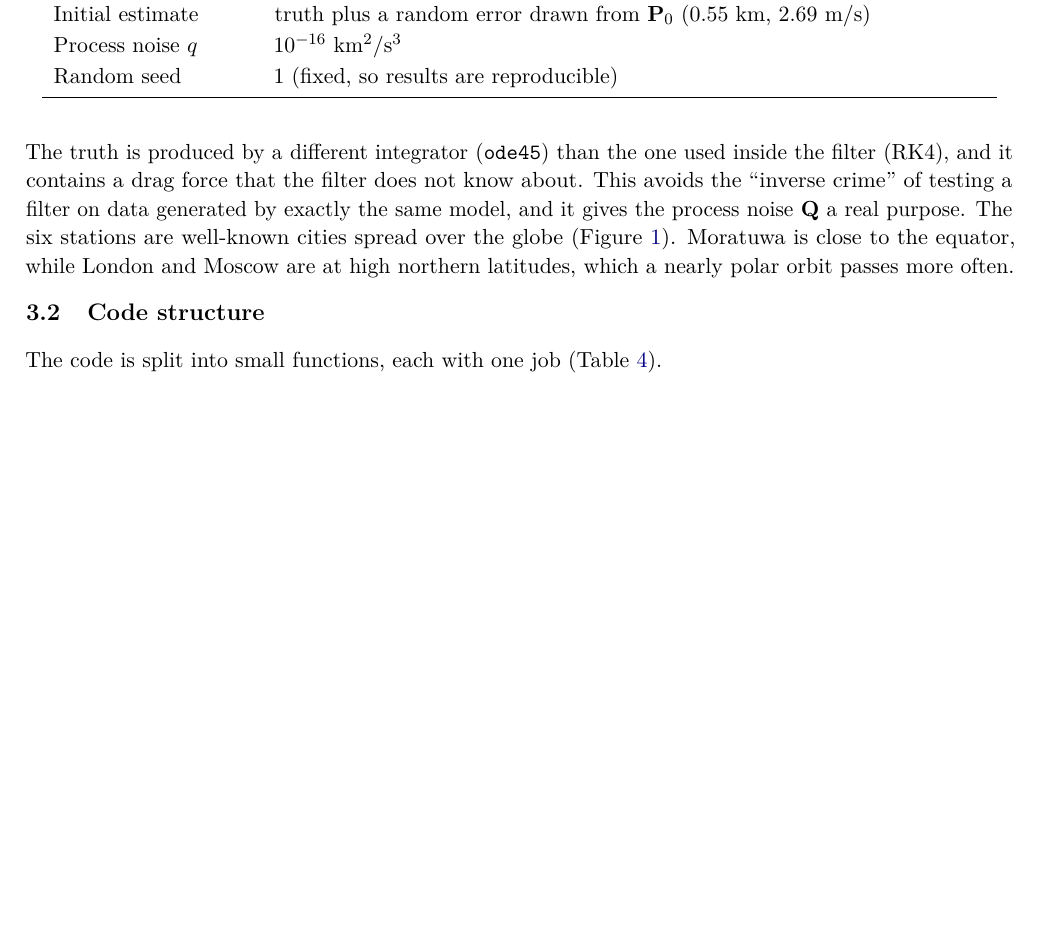
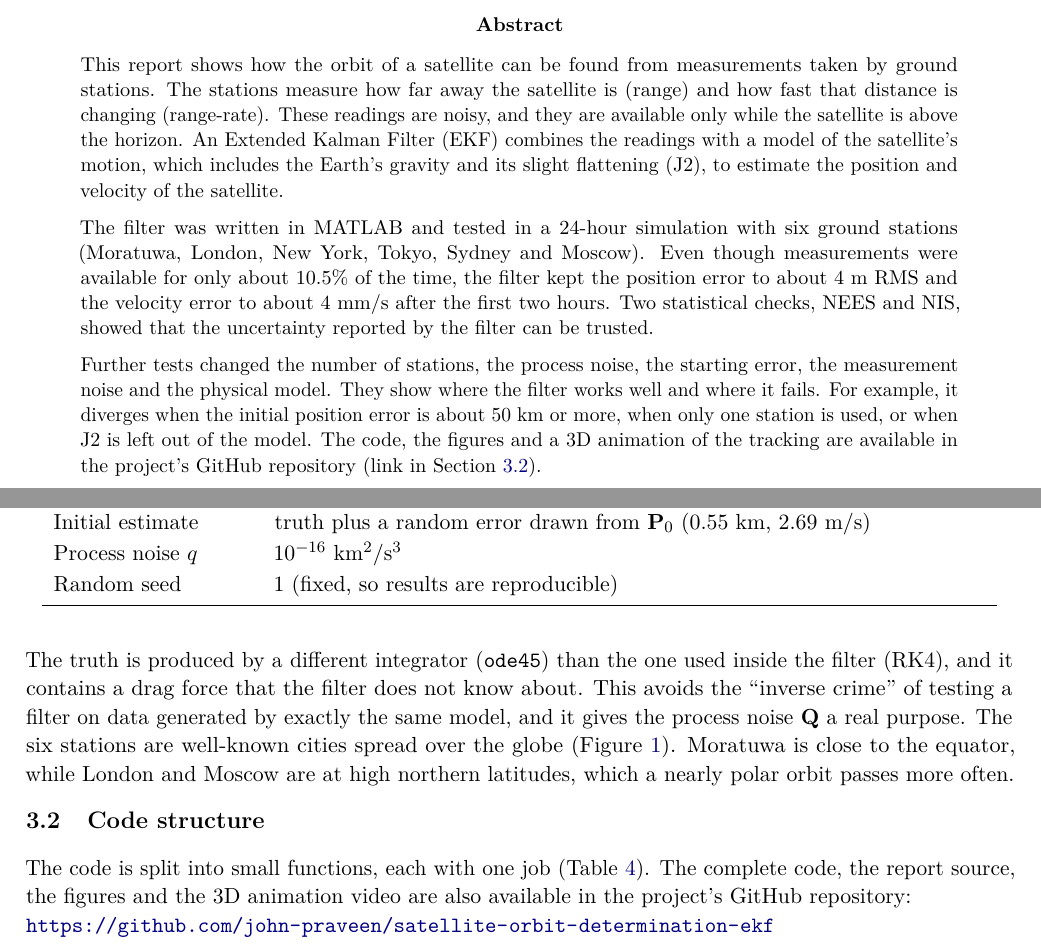
Before and after one commit to john-praveen/satellite-orbit-determination-ekf, a LaTeX paper (report/report.tex): part of page 10 of 35 before the commit and two parts of pages 2 and 11 of 36 after it, the two joined at a grey line, cut at the place of the change, the shorter picture padded with empty space. Compiled offline with pdfLaTeX.

Commit message:
Add abstract section and update code structure reference in report

```diff
--- a/report/report.tex
+++ b/report/report.tex
@@ -108,6 +108,17 @@
 \textbf{Date:} \the\day/\the\month/\the\year
 \vspace{1cm}
 \end{titlepage}
+
+\begin{abstract}
+\noindent This report shows how the orbit of a satellite can be found from measurements taken by ground stations. The stations measure how far away the satellite is (range) and how fast that distance is changing (range-rate). These readings are noisy, and they are available only while the satellite is above the horizon. An Extended Kalman Filter (EKF) combines the readings with a model of the satellite's motion, which includes the Earth's gravity and its slight flattening (J2), to estimate the position and velocity of the satellite.
+
+\medskip
+\noindent The filter was written in MATLAB and tested in a 24-hour simulation with six ground stations (Moratuwa, London, New York, Tokyo, Sydney and Moscow). Even though measurements were available for only about 10.5\% of the time, the filter kept the position error to about 4 m RMS and the velocity error to about 4 mm/s after the first two hours. Two statistical checks, NEES and NIS, showed that the uncertainty reported by the filter can be trusted.
+
+\medskip
+\noindent Further tests changed the number of stations, the process noise, the starting error, the measurement noise and the physical model. They show where the filter works well and where it fails. For example, it diverges when the initial position error is about 50 km or more, when only one station is used, or when J2 is left out of the model. The code, the figures and a 3D animation of the tracking are available in the project's GitHub repository (link in Section~\ref{sec:code}).
+\end{abstract}
+\newpage
 
 \setcounter{tocdepth}{2}
 \tableofcontents
@@ -421,7 +432,9 @@ The truth is produced by a different integrator (\texttt{ode45}) than the one us
 The six stations are well-known cities spread over the globe (Figure~\ref{fig:track}). Moratuwa is close to the equator, while London and Moscow are at high northern latitudes, which a nearly polar orbit passes more often.
 
 \subsection{Code structure}
-The code is split into small functions, each with one job (Table~\ref{tab:files}).
+\label{sec:code}
+The code is split into small functions, each with one job (Table~\ref{tab:files}). The complete code, the report source, the figures and the 3D animation video are also available in the project's GitHub repository:\\
+\url{https://github.com/john-praveen/satellite-orbit-determination-ekf}
 
 \begin{table}[H]
 \centering
```
Also changed, not shown: report/report.pdf, report/report.tex (2 more changed lines).
